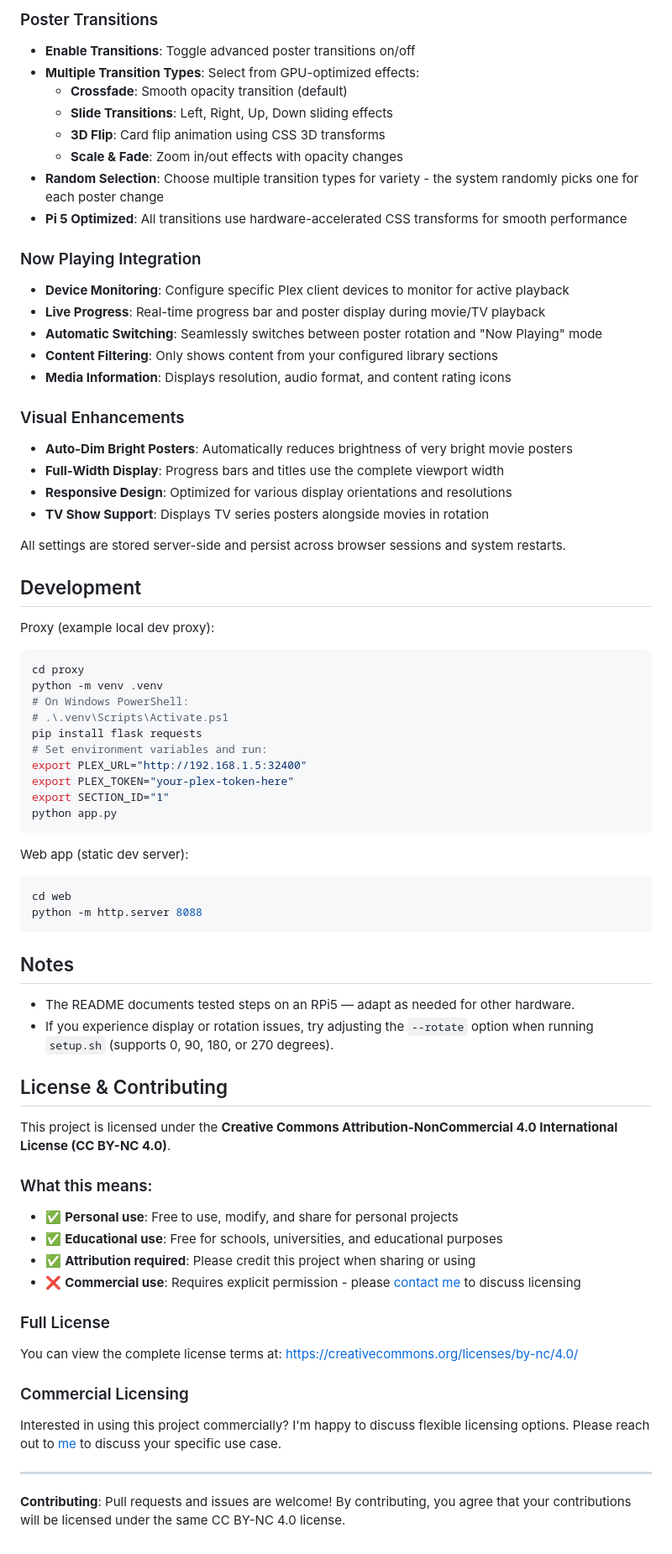
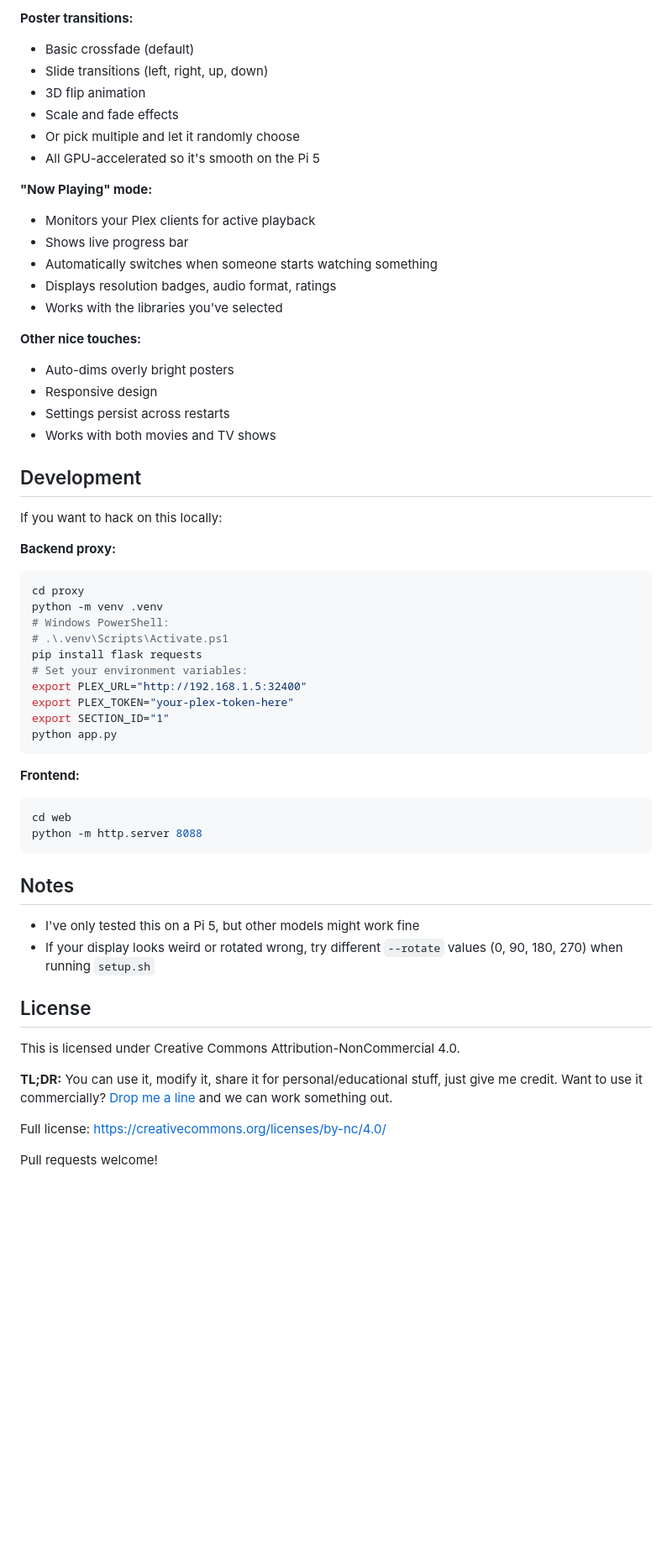
Before and after one commit to dansantee/poster-wall, a Markdown page: README.md, the part around one of its changes. Shown at 84% size. GitHub-like rendering; blank space fills up the shorter version.

Commit message:
Revise README for clarity and detail in setup instructions and features

````diff
--- a/README.md
+++ b/README.md
@@ -79,48 +75,44 @@ The poster wall includes extensive customization options through the web interfa
 
-### Poster Transitions
-- **Enable Transitions**: Toggle advanced poster transitions on/off
-- **Multiple Transition Types**: Select from GPU-optimized effects:
-  - **Crossfade**: Smooth opacity transition (default)
-  - **Slide Transitions**: Left, Right, Up, Down sliding effects
-  - **3D Flip**: Card flip animation using CSS 3D transforms
-  - **Scale & Fade**: Zoom in/out effects with opacity changes
-- **Random Selection**: Choose multiple transition types for variety - the system randomly picks one for each poster change
-- **Pi 5 Optimized**: All transitions use hardware-accelerated CSS transforms for smooth performance
+**Poster transitions:**
+- Basic crossfade (default)
+- Slide transitions (left, right, up, down)
+- 3D flip animation
+- Scale and fade effects
+- Or pick multiple and let it randomly choose
+- All GPU-accelerated so it's smooth on the Pi 5
 
-### Now Playing Integration
-- **Device Monitoring**: Configure specific Plex client devices to monitor for active playback
-- **Live Progress**: Real-time progress bar and poster display during movie/TV playback
-- **Automatic Switching**: Seamlessly switches between poster rotation and "Now Playing" mode
-- **Content Filtering**: Only shows content from your configured library sections
-- **Media Information**: Displays resolution, audio format, and content rating icons
+**"Now Playing" mode:**
+- Monitors your Plex clients for active playback
+- Shows live progress bar
+- Automatically switches when someone starts watching something
+- Displays resolution badges, audio format, ratings
+- Works with the libraries you've selected
 
-### Visual Enhancements
-- **Auto-Dim Bright Posters**: Automatically reduces brightness of very bright movie posters
-- **Full-Width Display**: Progress bars and titles use the complete viewport width
-- **Responsive Design**: Optimized for various display orientations and resolutions
-- **TV Show Support**: Displays TV series posters alongside movies in rotation
-
-All settings are stored server-side and persist across browser sessions and system restarts.
+**Other nice touches:**
+- Auto-dims overly bright posters
+- Responsive design
+- Settings persist across restarts
+- Works with both movies and TV shows
 
 ## Development
 
-Proxy (example local dev proxy):
+If you want to hack on this locally:
 
+**Backend proxy:**
 ```bash
 cd proxy
 python -m venv .venv
-# On Windows PowerShell:
+# Windows PowerShell:
 # .\.venv\Scripts\Activate.ps1
 pip install flask requests
-# Set environment variables and run:
+# Set your environment variables:
 export PLEX_URL="http://192.168.1.5:32400"
 export PLEX_TOKEN="your-plex-token-here"
 export SECTION_ID="1"
 python app.py
 ```
 
-Web app (static dev server):
-
+**Frontend:**
 ```bash
 cd web
 python -m http.server 8088
@@ -128,25 +120,15 @@ python -m http.server 8088
 
 ## Notes
 
-- The README documents tested steps on an RPi5 — adapt as needed for other hardware.
-- If you experience display or rotation issues, try adjusting the `--rotate` option when running `setup.sh` (supports 0, 90, 180, or 270 degrees).
+- I've only tested this on a Pi 5, but other models might work fine
+- If your display looks weird or rotated wrong, try different `--rotate` values (0, 90, 180, 270) when running `setup.sh`
 
-## License & Contributing
+## License
 
-This project is licensed under the **Creative Commons Attribution-NonCommercial 4.0 International License (CC BY-NC 4.0)**.
+This is licensed under Creative Commons Attribution-NonCommercial 4.0.
 
-### What this means:
-- ✅ **Personal use**: Free to use, modify, and share for personal projects
-- ✅ **Educational use**: Free for schools, universities, and educational purposes
-- ✅ **Attribution required**: Please credit this project when sharing or using
-- ❌ **Commercial use**: Requires explicit permission - please [contact me](mailto:dan@santee.ws) to discuss licensing
+**TL;DR:** You can use it, modify it, share it for personal/educational stuff, just give me credit. Want to use it commercially? [Drop me a line](mailto:dan@santee.ws) and we can work something out.
 
-### Full License
-You can view the complete license terms at: https://creativecommons.org/licenses/by-nc/4.0/
+Full license: https://creativecommons.org/licenses/by-nc/4.0/
 
-### Commercial Licensing
-Interested in using this project commercially? I'm happy to discuss flexible licensing options. Please reach out to [me](mailto:dan@santee.ws) to discuss your specific use case.
-
----
-
-**Contributing**: Pull requests and issues are welcome! By contributing, you agree that your contributions will be licensed under the same CC BY-NC 4.0 license.
+Pull requests welcome!
````
Also changed, not shown: other parts of README.md (+31 -35 lines).
